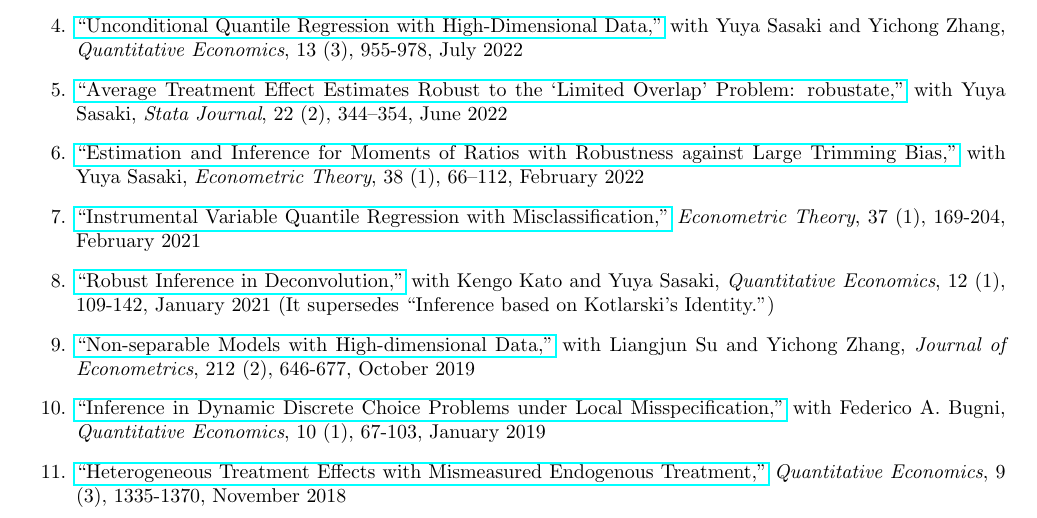
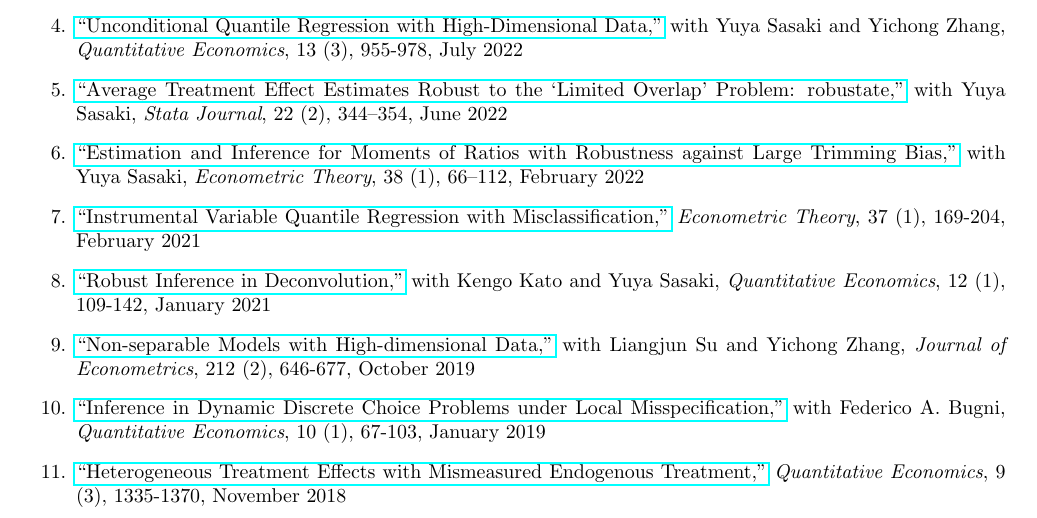
Before and after one commit to uratakuya/uratakuya.github.io, a LaTeX CV (CV.tex): part of page 1 of 2, cut so that both start at the same text. Compiled offline with pdfLaTeX.

Commit message:
Update CV.tex

```diff
--- a/CV.tex
+++ b/CV.tex
@@ -38,7 +38,7 @@
 \item \href{https://doi.org/10.1177/1536867X221106402}{``Average Treatment Effect Estimates Robust to the `Limited Overlap’ Problem: robustate,''}  with Yuya Sasaki,  \textit{Stata Journal}, 22 (2), 344–354, June 2022
 \item \href{https://doi.org/10.1017/S0266466621000025}{``Estimation and Inference for Moments of Ratios with Robustness against Large Trimming Bias,''}  with Yuya Sasaki,   \textit{Econometric Theory}, 38 (1), 66–112, February 2022
 \item \href{https://doi.org/10.1017/S026646662000002X}{``Instrumental Variable Quantile Regression with Misclassification,''} \textit{Econometric Theory}, 37 (1), 169-204, February 2021
-\item \href{https://www.econometricsociety.org/publications/quantitative-economics/2021/01/01/Robust-inference-in-deconvolution}{``Robust Inference in Deconvolution,''}  with Kengo Kato and Yuya Sasaki, \textit{Quantitative Economics}, 12 (1), 109-142, January 2021 (It supersedes ``Inference based on Kotlarski's Identity.'')
+\item \href{https://www.econometricsociety.org/publications/quantitative-economics/2021/01/01/Robust-inference-in-deconvolution}{``Robust Inference in Deconvolution,''}  with Kengo Kato and Yuya Sasaki, \textit{Quantitative Economics}, 12 (1), 109-142, January 2021
 \item \href{https://doi.org/10.1016/j.jeconom.2019.06.004}{``Non-separable Models with High-dimensional Data,''} with Liangjun Su and Yichong Zhang, \textit{Journal of Econometrics}, 212 (2), 646-677, October 2019
 \item \href{https://onlinelibrary.wiley.com/doi/full/10.3982/QE917}{``Inference in Dynamic Discrete Choice Problems under Local Misspecification,''} with Federico A. Bugni, \textit{Quantitative Economics}, 10 (1), 67-103, January 2019
 \item \href{https://onlinelibrary.wiley.com/doi/full/10.3982/qe886}{``Heterogeneous Treatment Effects with Mismeasured Endogenous Treatment,''} \textit{Quantitative Economics}, 9 (3), 1335-1370, November 2018
```
